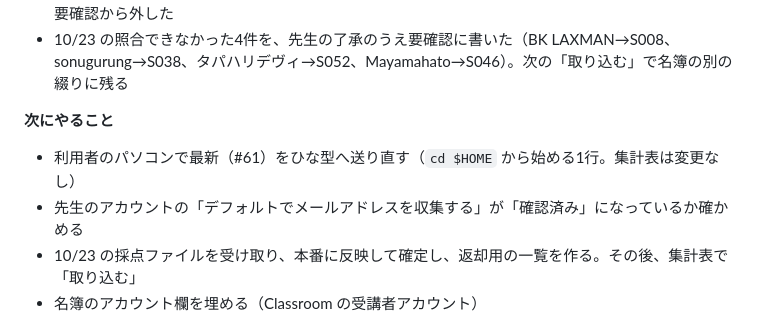
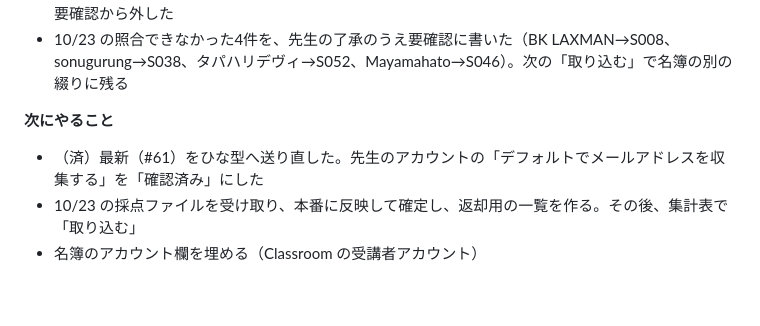
Before and after one commit to rahiseko-alt/autosaiten, a Markdown page: docs/agents/handover.md, the part around the change. GitHub-like rendering; blank space fills up the shorter version.

Commit message:
引き継ぎメモ: ひな型への送り直しとメールの初期設定を済ませた
Co-Authored-By: Claude Opus 5.5 <noreply@anthropic.com>
Claude-Session: https://claude.ai/code/session_019yZWPBwGhH3PvBTTTXQXbM

```diff
--- a/docs/agents/handover.md
+++ b/docs/agents/handover.md
@@ -19,8 +19,7 @@
 
 **次にやること**
 
-- 利用者のパソコンで最新（#61）をひな型へ送り直す（`cd $HOME` から始める1行。集計表は変更なし）
-- 先生のアカウントの「デフォルトでメールアドレスを収集する」が「確認済み」になっているか確かめる
+- （済）最新（#61）をひな型へ送り直した。先生のアカウントの「デフォルトでメールアドレスを収集する」を「確認済み」にした
 - 10/23 の採点ファイルを受け取り、本番に反映して確定し、返却用の一覧を作る。その後、集計表で「取り込む」
 - 名簿のアカウント欄を埋める（Classroom の受講者アカウント）
 
```
